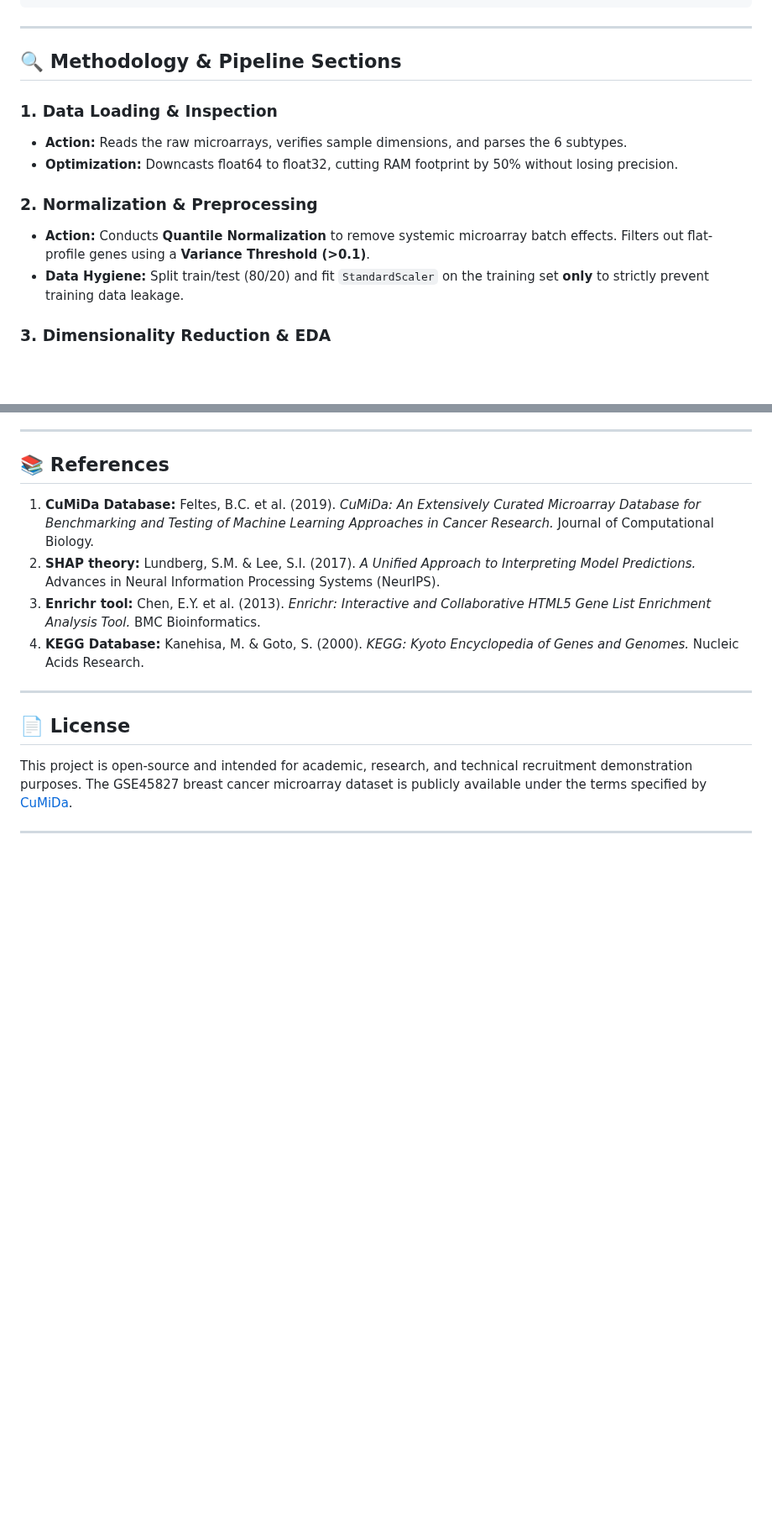
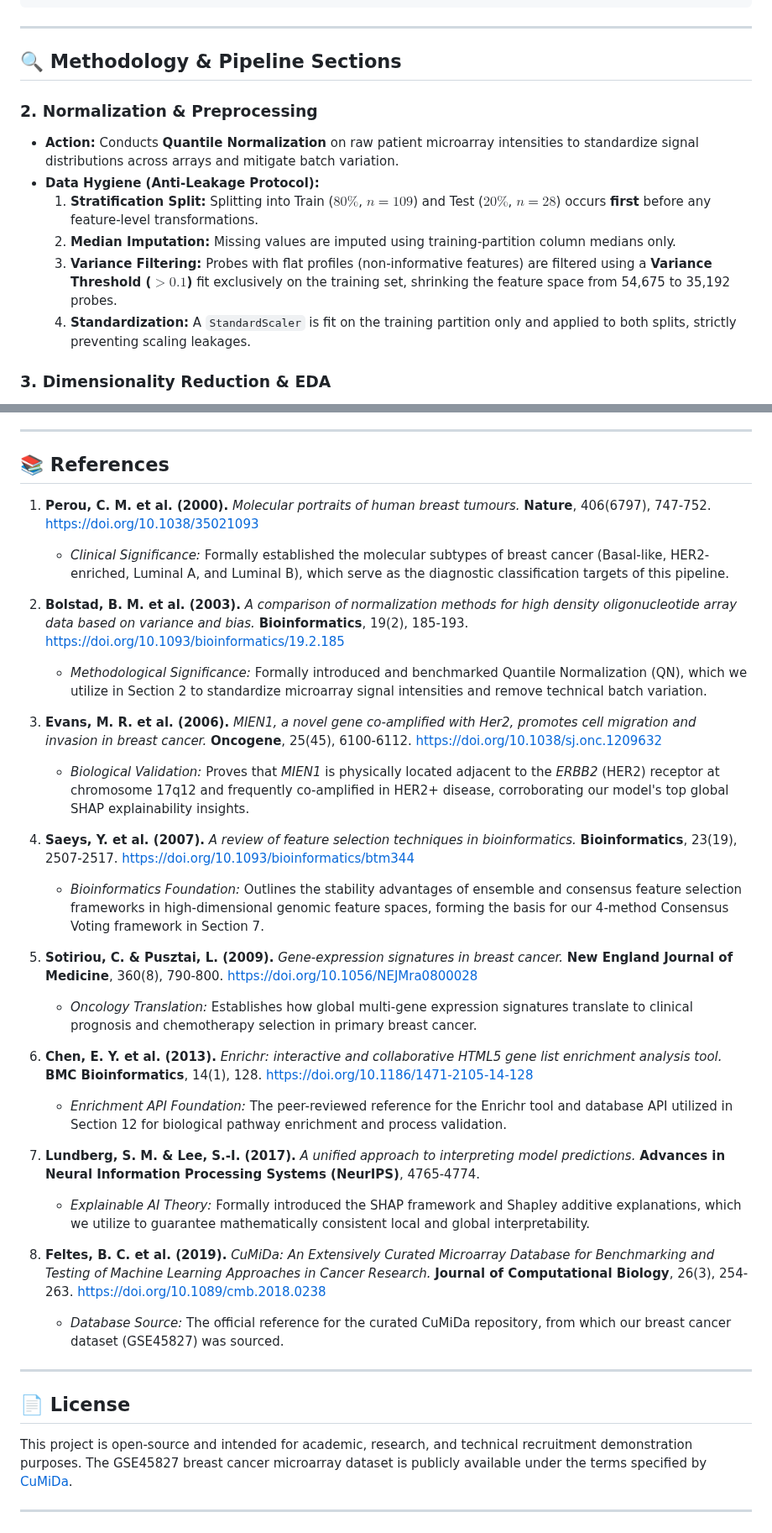
Before and after one commit to shubhamkjha369/OncoResolve-Breast-Cancer-Transcriptomics, a Markdown page: Breast-Cancer-Transcriptomics-ML-Pipeline/README.md, 2 parts joined by grey strips. Shown at 84% size. Rendered like a GitHub page; blank space fills up the shorter version.

```diff
--- a/Breast-Cancer-Transcriptomics-ML-Pipeline/README.md
+++ b/Breast-Cancer-Transcriptomics-ML-Pipeline/README.md
@@ -240,13 +248,13 @@ Breast-Cancer-Transcriptomics-ML-Pipeline/
 
 ## 🔍 Methodology & Pipeline Sections
 
-### 1. Data Loading & Inspection
-* **Action:** Reads the raw microarrays, verifies sample dimensions, and parses the 6 subtypes.
-* **Optimization:** Downcasts float64 to float32, cutting RAM footprint by 50% without losing precision.
-
 ### 2. Normalization & Preprocessing
-* **Action:** Conducts **Quantile Normalization** to remove systemic microarray batch effects. Filters out flat-profile genes using a **Variance Threshold (>0.1)**.
-* **Data Hygiene:** Split train/test (80/20) and fit `StandardScaler` on the training set **only** to strictly prevent training data leakage.
+* **Action:** Conducts **Quantile Normalization** on raw patient microarray intensities to standardize signal distributions across arrays and mitigate batch variation.
+* **Data Hygiene (Anti-Leakage Protocol):**
+  1. **Stratification Split:** Splitting into Train ($80\%$, $n=109$) and Test ($20\%$, $n=28$) occurs **first** before any feature-level transformations.
+  2. **Median Imputation:** Missing values are imputed using training-partition column medians only.
+  3. **Variance Filtering:** Probes with flat profiles (non-informative features) are filtered using a **Variance Threshold ($>0.1$)** fit exclusively on the training set, shrinking the feature space from 54,675 to 35,192 probes.
+  4. **Standardization:** A `StandardScaler` is fit on the training partition only and applied to both splits, strictly preventing scaling leakages.
 
 ### 3. Dimensionality Reduction & EDA
 * **Action:** Projects the massive feature space onto 2D and 3D using **PCA**, **t-SNE**, and **UMAP**.
@@ -394,10 +399,29 @@ The Dockerfile uses a two-stage build to minimize the final container size:
 
 ## 📚 References
 
-1. **CuMiDa Database:** Feltes, B.C. et al. (2019). *CuMiDa: An Extensively Curated Microarray Database for Benchmarking and Testing of Machine Learning Approaches in Cancer Research.* Journal of Computational Biology.
-2. **SHAP theory:** Lundberg, S.M. & Lee, S.I. (2017). *A Unified Approach to Interpreting Model Predictions.* Advances in Neural Information Processing Systems (NeurIPS).
-3. **Enrichr tool:** Chen, E.Y. et al. (2013). *Enrichr: Interactive and Collaborative HTML5 Gene List Enrichment Analysis Tool.* BMC Bioinformatics.
-4. **KEGG Database:** Kanehisa, M. & Goto, S. (2000). *KEGG: Kyoto Encyclopedia of Genes and Genomes.* Nucleic Acids Research.
+1. **Perou, C. M. et al. (2000).** *Molecular portraits of human breast tumours.* **Nature**, 406(6797), 747-752. [https://doi.org/10.1038/35021093](https://doi.org/10.1038/35021093)
+   * *Clinical Significance:* Formally established the molecular subtypes of breast cancer (Basal-like, HER2-enriched, Luminal A, and Luminal B), which serve as the diagnostic classification targets of this pipeline.
+
+2. **Bolstad, B. M. et al. (2003).** *A comparison of normalization methods for high density oligonucleotide array data based on variance and bias.* **Bioinformatics**, 19(2), 185-193. [https://doi.org/10.1093/bioinformatics/19.2.185](https://doi.org/10.1093/bioinformatics/19.2.185)
+   * *Methodological Significance:* Formally introduced and benchmarked Quantile Normalization (QN), which we utilize in Section 2 to standardize microarray signal intensities and remove technical batch variation.
+
+3. **Evans, M. R. et al. (2006).** *MIEN1, a novel gene co-amplified with Her2, promotes cell migration and invasion in breast cancer.* **Oncogene**, 25(45), 6100-6112. [https://doi.org/10.1038/sj.onc.1209632](https://doi.org/10.1038/sj.onc.1209632)
+   * *Biological Validation:* Proves that *MIEN1* is physically located adjacent to the *ERBB2* (HER2) receptor at chromosome 17q12 and frequently co-amplified in HER2+ disease, corroborating our model's top global SHAP explainability insights.
+
+4. **Saeys, Y. et al. (2007).** *A review of feature selection techniques in bioinformatics.* **Bioinformatics**, 23(19), 2507-2517. [https://doi.org/10.1093/bioinformatics/btm344](https://doi.org/10.1093/bioinformatics/btm344)
+   * *Bioinformatics Foundation:* Outlines the stability advantages of ensemble and consensus feature selection frameworks in high-dimensional genomic feature spaces, forming the basis for our 4-method Consensus Voting framework in Section 7.
+
+5. **Sotiriou, C. & Pusztai, L. (2009).** *Gene-expression signatures in breast cancer.* **New England Journal of Medicine**, 360(8), 790-800. [https://doi.org/10.1056/NEJMra0800028](https://doi.org/10.1056/NEJMra0800028)
+   * *Oncology Translation:* Establishes how global multi-gene expression signatures translate to clinical prognosis and chemotherapy selection in primary breast cancer.
+
+6. **Chen, E. Y. et al. (2013).** *Enrichr: interactive and collaborative HTML5 gene list enrichment analysis tool.* **BMC Bioinformatics**, 14(1), 128. [https://doi.org/10.1186/1471-2105-14-128](https://doi.org/10.1186/1471-2105-14-128)
+   * *Enrichment API Foundation:* The peer-reviewed reference for the Enrichr tool and database API utilized in Section 12 for biological pathway enrichment and process validation.
+
+7. **Lundberg, S. M. & Lee, S.-I. (2017).** *A unified approach to interpreting model predictions.* **Advances in Neural Information Processing Systems (NeurIPS)**, 4765-4774.
+   * *Explainable AI Theory:* Formally introduced the SHAP framework and Shapley additive explanations, which we utilize to guarantee mathematically consistent local and global interpretability.
+
+8. **Feltes, B. C. et al. (2019).** *CuMiDa: An Extensively Curated Microarray Database for Benchmarking and Testing of Machine Learning Approaches in Cancer Research.* **Journal of Computational Biology**, 26(3), 254-263. [https://doi.org/10.1089/cmb.2018.0238](https://doi.org/10.1089/cmb.2018.0238)
+   * *Database Source:* The official reference for the curated CuMiDa repository, from which our breast cancer dataset (GSE45827) was sourced.
 
 ---
 
```
Also changed, not shown: other parts of Breast-Cancer-Transcriptomics-ML-Pipeline/README.md (+46 -41 lines).
